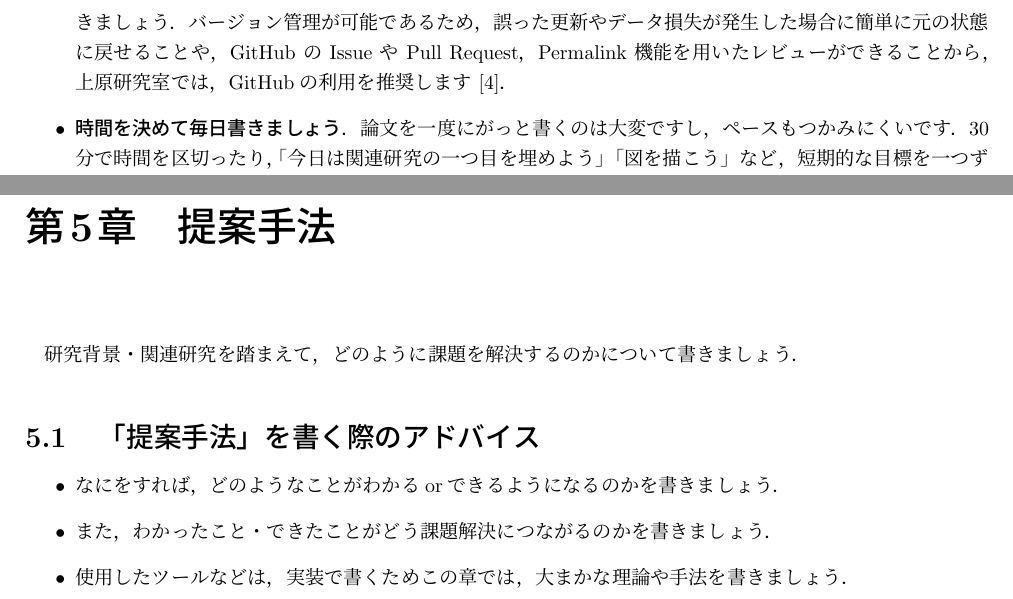
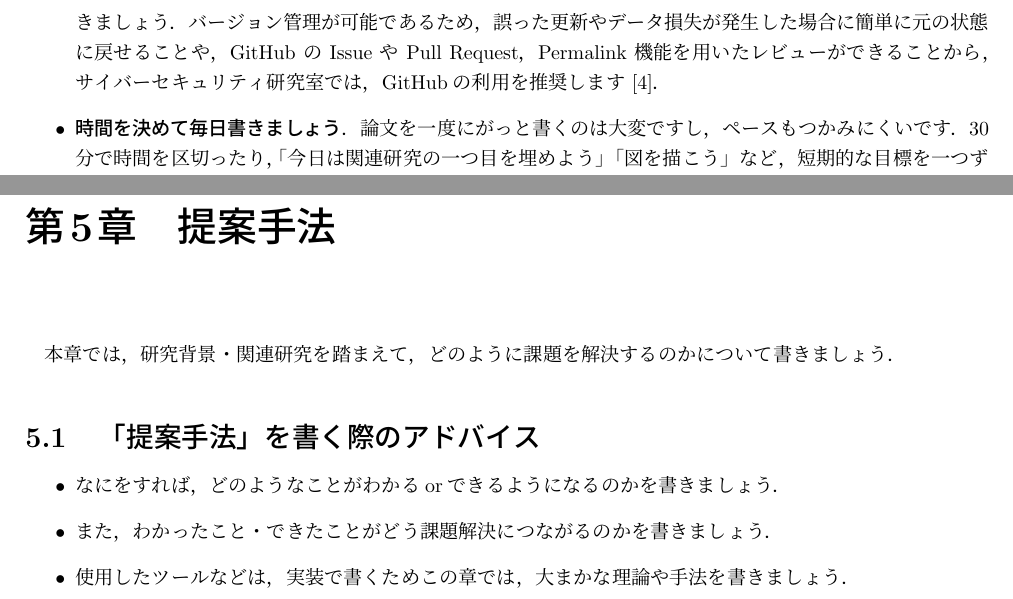
Before and after one commit to cysec-lab/CyTeX, a LaTeX thesis (bachelor_thesis.tex, which reads sections/introduction.tex, sections/method.tex): two parts of pages 6 and 10 of 18, joined at a grey line, cut so that both start at the same text. Compiled offline with pLaTeX and dvipdfmx.

Commit message:
fix: 誤字脱字の修正

```diff
--- a/bachelor_thesis.tex
+++ b/bachelor_thesis.tex
@@ -56,12 +56,12 @@
 \年度{2023}
 \学期{秋}
 \題目{論文タイトル}
-\指導教員{上原哲太郎}
+\指導教員{上原 哲太郎}
 \クラス{BA}
 \コース{セキュリティ・ネットワーク}
 % \学科{情報システム}
 % \回生{4}
-\学籍番号{2600200000-0}
+\学籍番号{2600000000-0}
 \氏名{立命 太郎}
 
 
--- a/sections/introduction.tex
+++ b/sections/introduction.tex
@@ -73,7 +73,7 @@ xxx
     GitHubなどのクラウドサービスにバックアップ体制を構築しておきましょう．
     バージョン管理が可能であるため，誤った更新やデータ損失が発生した場合に簡単に元の状態に戻せることや，
     GitHub の Issue や Pull Request，Permalink 機能を用いたレビューができることから，
-    上原研究室では，GitHubの利用を推奨します\cite{cytex}．
+    サイバーセキュリティ研究室では，GitHubの利用を推奨します\cite{cytex}．
     \item \textbf{時間を決めて毎日書きましょう}．
     論文を一度にがっと書くのは大変ですし，ペースもつかみにくいです．30分で時間を区切ったり，
     「今日は関連研究の一つ目を埋めよう」「図を描こう」など，
--- a/sections/method.tex
+++ b/sections/method.tex
@@ -1,4 +1,4 @@
-研究背景・関連研究を踏まえて，どのように課題を解決するのかについて書きましょう．
+本章では，研究背景・関連研究を踏まえて，どのように課題を解決するのかについて書きましょう．
 
 \section{「提案手法」を書く際のアドバイス}
 \begin{itemize}
```
Also changed, not shown: out/bachelor_thesis.pdf.
